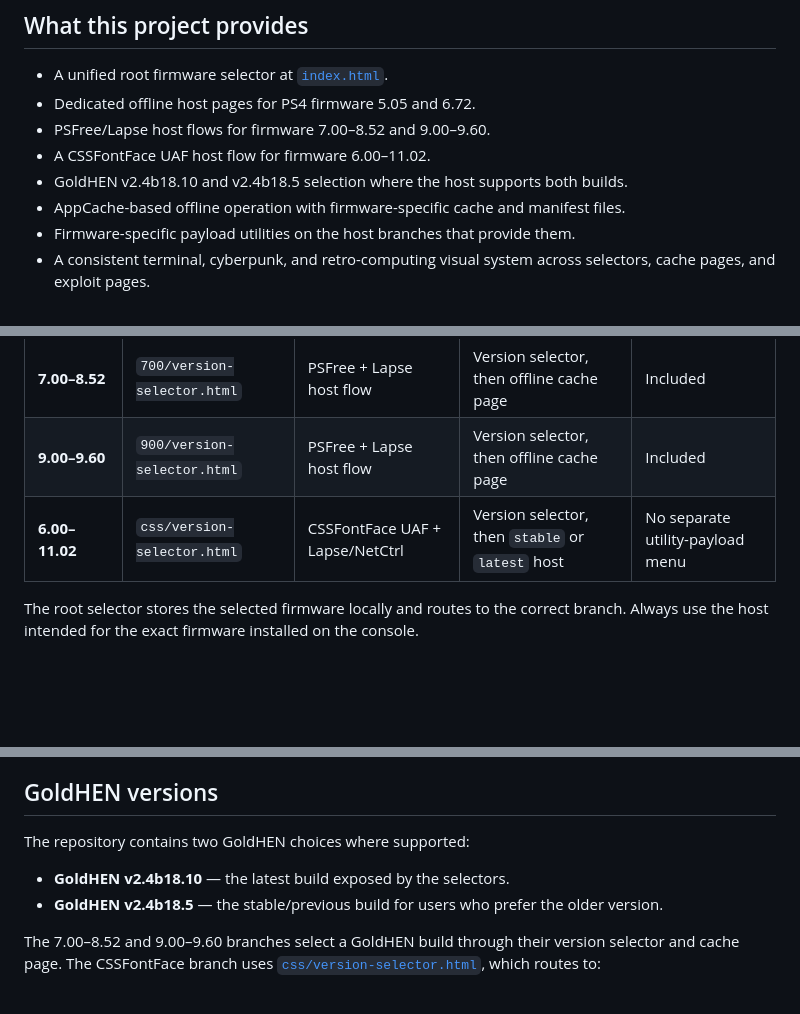
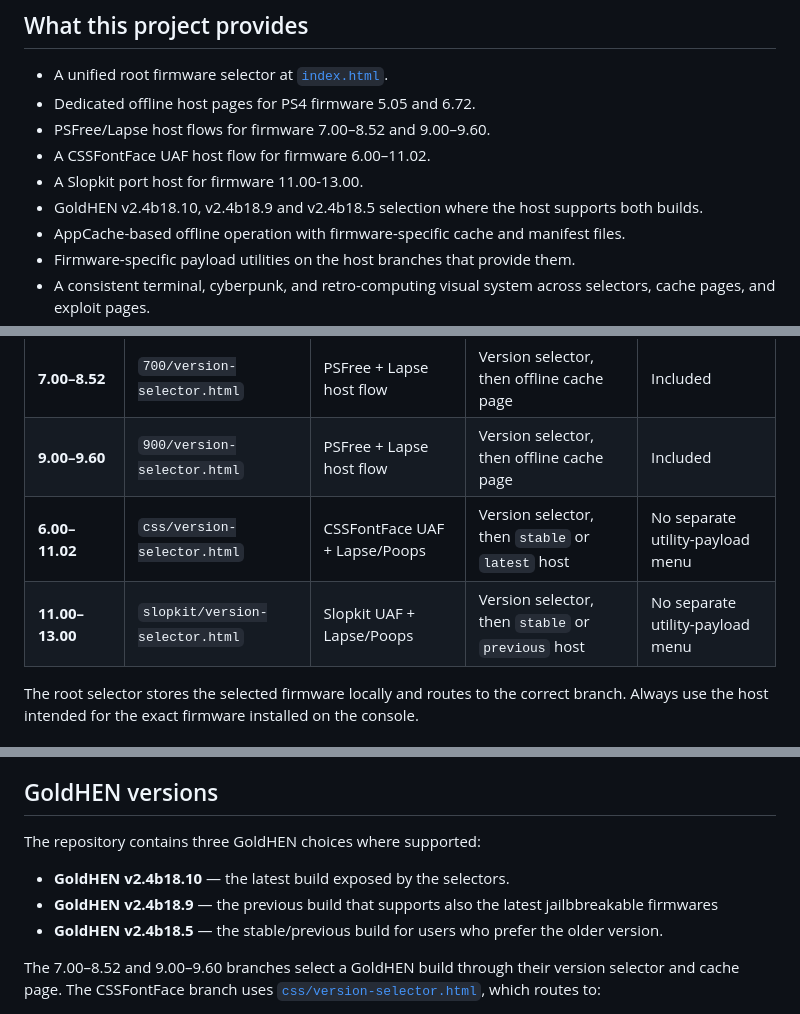
Before and after one commit to itskenethb/webkit, a Markdown page: README.md, 3 parts joined by grey strips. Drawn GitHub-style; blank space fills up the shorter version.

```diff
--- a/README.md
+++ b/README.md
@@ -41,7 +41,8 @@ PlayStation Pulse is a self-contained collection of static PS4 host pages. It pr
 - Dedicated offline host pages for PS4 firmware 5.05 and 6.72.
 - PSFree/Lapse host flows for firmware 7.00–8.52 and 9.00–9.60.
 - A CSSFontFace UAF host flow for firmware 6.00–11.02.
-- GoldHEN v2.4b18.10 and v2.4b18.5 selection where the host supports both builds.
+- A Slopkit port host for firmware 11.00-13.00.
+- GoldHEN v2.4b18.10, v2.4b18.9 and v2.4b18.5 selection where the host supports both builds.
 - AppCache-based offline operation with firmware-specific cache and manifest files.
 - Firmware-specific payload utilities on the host branches that provide them.
 - A consistent terminal, cyberpunk, and retro-computing visual system across selectors, cache pages, and exploit pages.
@@ -55,7 +56,9 @@ PlayStation Pulse is a self-contained collection of static PS4 host pages. It pr
 | **6.72** | `672/index.html` | Dedicated firmware-specific host | Directly on the host page | Included |
 | **7.00–8.52** | `700/version-selector.html` | PSFree + Lapse host flow | Version selector, then offline cache page | Included |
 | **9.00–9.60** | `900/version-selector.html` | PSFree + Lapse host flow | Version selector, then offline cache page | Included |
-| **6.00–11.02** | `css/version-selector.html` | CSSFontFace UAF + Lapse/NetCtrl | Version selector, then `stable` or `latest` host | No separate utility-payload menu |
+| **6.00–11.02** | `css/version-selector.html` | CSSFontFace UAF + Lapse/Poops | Version selector, then `stable` or `latest` host | No separate utility-payload menu |
+| **11.00–13.00** | `slopkit/version-selector.html` | Slopkit UAF + Lapse/Poops | Version selector, then `stable` or `previous` host | No separate utility-payload menu |
+
 
 The root selector stores the selected firmware locally and routes to the correct branch. Always use the host intended for the exact firmware installed on the console.
 
@@ -84,9 +87,10 @@ The project is intentionally static. HTML pages provide the user interface, Java
 
 ## GoldHEN versions
 
-The repository contains two GoldHEN choices where supported:
+The repository contains three GoldHEN choices where supported:
 
 - **GoldHEN v2.4b18.10** — the latest build exposed by the selectors.
+- **GoldHEN v2.4b18.9** — the previous build that supports also the latest jailbbreakable firmwares
 - **GoldHEN v2.4b18.5** — the stable/previous build for users who prefer the older version.
 
 The 7.00–8.52 and 9.00–9.60 branches select a GoldHEN build through their version selector and cache page. The CSSFontFace branch uses [`css/version-selector.html`](./css/version-selector.html), which routes to:
```
Also changed, not shown: other parts of README.md (+17 -18 lines).
